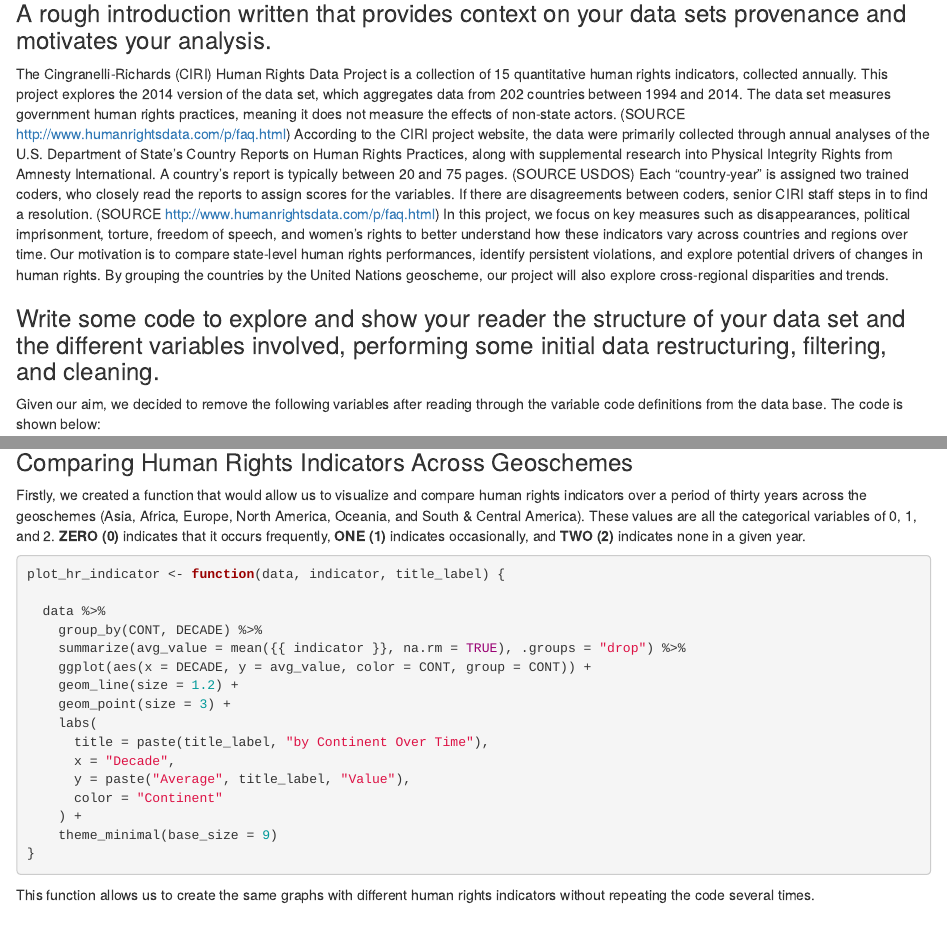
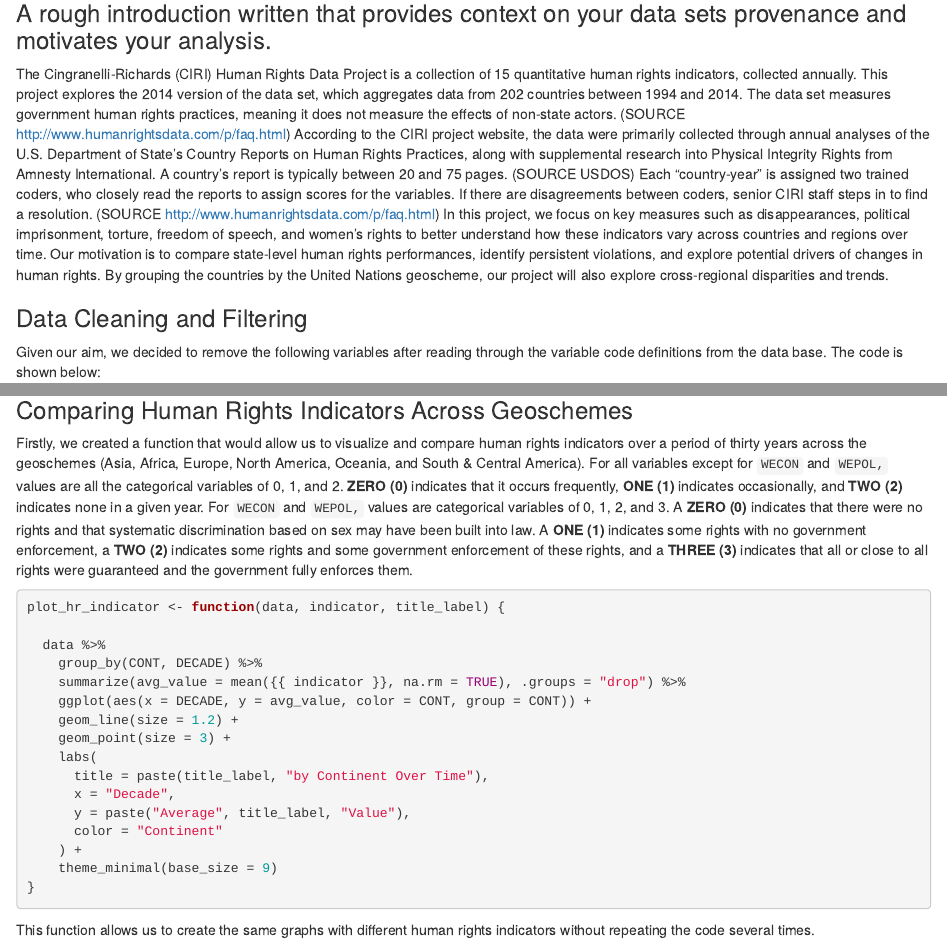
Before and after one commit to Isabella-Ade/QTM302W-AfricaHumanRights, an R Markdown document (Draft_Code_Notebook.Rmd): the page in a window 1100 px wide, from 140 px down, and a second part further down, joined at a grey line. Rendered offline with R 4.5, knitr and Pandoc, with nearby package versions; some code elsewhere in the file could not run offline.

Commit message:
For print

````diff
--- a/Draft_Code_Notebook.Rmd
+++ b/Draft_Code_Notebook.Rmd
@@ -16,8 +16,7 @@ library(tidyverse)
 
 The Cingranelli-Richards (CIRI) Human Rights Data Project is a collection of 15 quantitative human rights indicators, collected annually. This project explores the 2014 version of the data set, which aggregates data from 202 countries between 1994 and 2014. The data set measures government human rights practices, meaning it does not measure the effects of non-state actors. (SOURCE <http://www.humanrightsdata.com/p/faq.html>) According to the CIRI project website, the data were primarily collected through annual analyses of the U.S. Department of State’s Country Reports on Human Rights Practices, along with supplemental research into Physical Integrity Rights from Amnesty International. A country’s report is typically between 20 and 75 pages. (SOURCE USDOS) Each “country-year” is assigned two trained coders, who closely read the reports to assign scores for the variables. If there are disagreements between coders, senior CIRI staff steps in to find a resolution. (SOURCE <http://www.humanrightsdata.com/p/faq.html>) In this project, we focus on key measures such as disappearances, political imprisonment, torture, freedom of speech, and women’s rights to better understand how these indicators vary across countries and regions over time. Our motivation is to compare state-level human rights performances, identify persistent violations, and explore potential drivers of changes in human rights. By grouping the countries by the United Nations geoscheme, our project will also explore cross-regional disparities and trends.
 
-### Write some code to explore and show your reader the structure of your data set and the different variables involved, performing some initial data restructuring, filtering, and cleaning.
-
+### Data Cleaning and Filtering
 Given our aim, we decided to remove the following variables after reading through the variable code definitions from the data base. The code is shown below:
 
 ```{r}
@@ -135,7 +134,7 @@ Here, we find the average for the human rights indicators across the continent,
 
 ### Comparing Human Rights Indicators Across Geoschemes
 
-Firstly, we created a function that would allow us to visualize and compare human rights indicators over a period of thirty years across the geoschemes (Asia, Africa, Europe, North America, Oceania, and South & Central America). These values are all the categorical variables of 0, 1, and 2. **ZERO (0)** indicates that it occurs frequently, **ONE (1)** indicates occasionally, and **TWO (2)** indicates none in a given year.
+Firstly, we created a function that would allow us to visualize and compare human rights indicators over a period of thirty years across the geoschemes (Asia, Africa, Europe, North America, Oceania, and South & Central America). For all variables except for `WECON` and `WEPOL,` values are all the categorical variables of 0, 1, and 2. **ZERO (0)** indicates that it occurs frequently, **ONE (1)** indicates occasionally, and **TWO (2)** indicates none in a given year. For `WECON` and `WEPOL,` values are categorical variables of 0, 1, 2, and 3. A **ZERO (0)** indicates that there were no rights and that systematic discrimination based on sex may have been built into law. A **ONE (1)** indicates some rights with no government enforcement, a **TWO (2)** indicates some rights and some government enforcement of these rights, and a **THREE (3)** indicates that all or close to all rights were guaranteed and the government fully enforces them.
 
 ```{r}
 plot_hr_indicator <- function(data, indicator, title_label) {
````
Also changed, not shown: Draft_Code_Notebook.html (added), Draft_Code_Notebook.Rmd (6 more changed lines).
